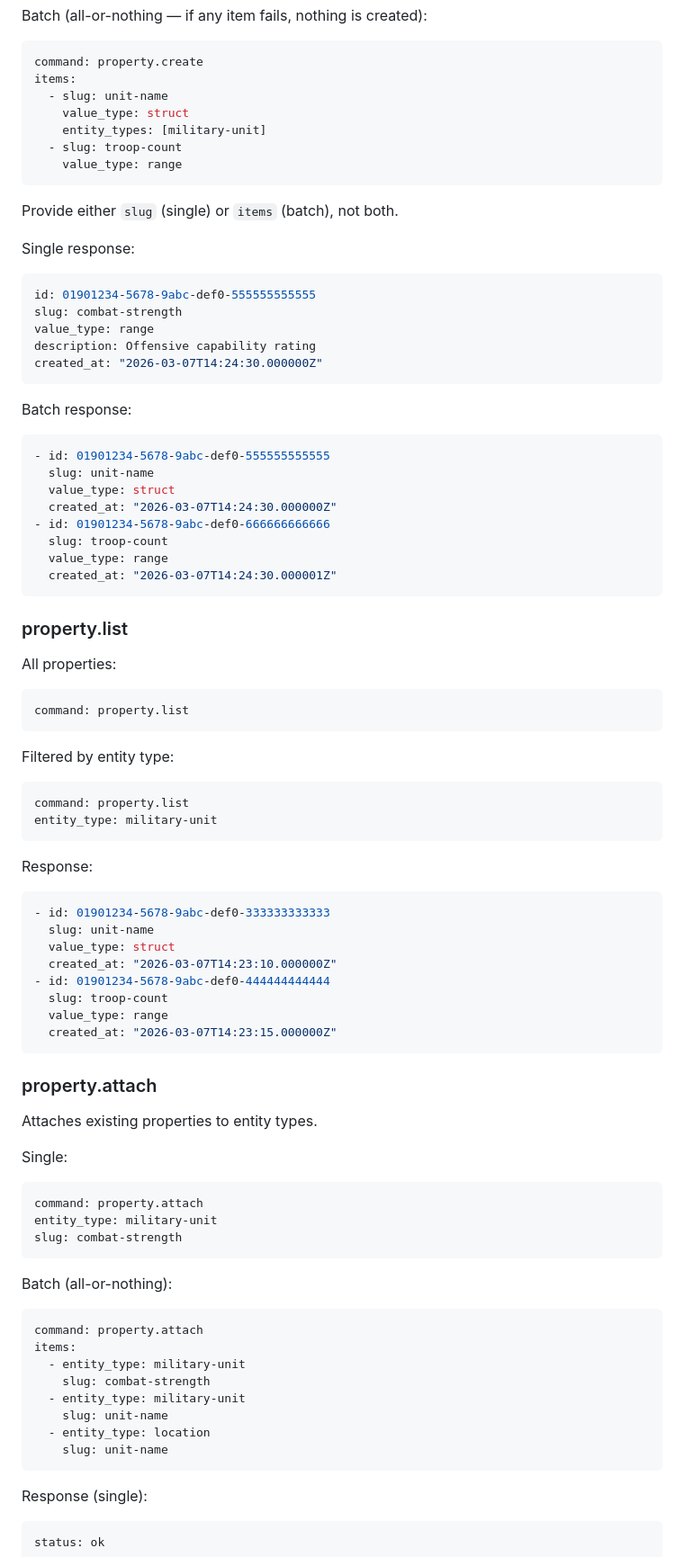
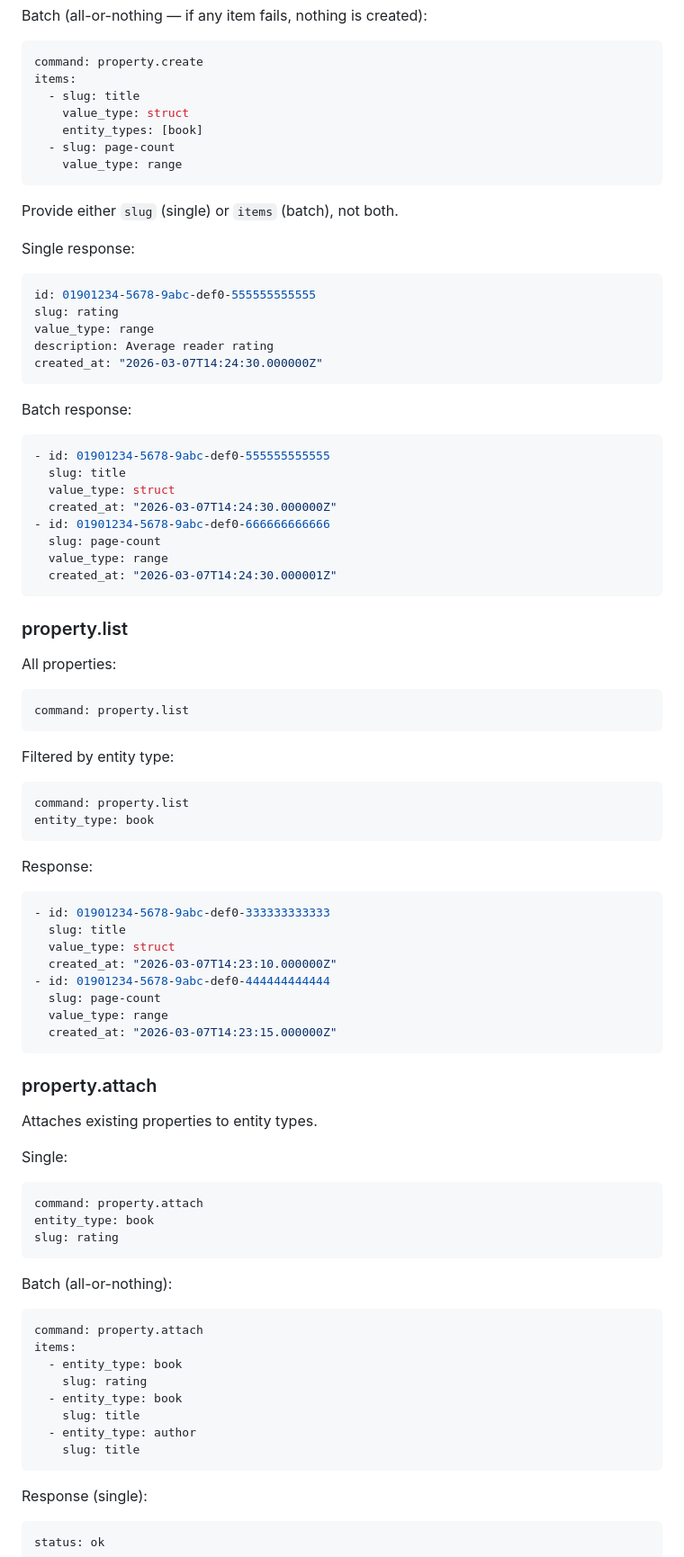
Before and after one commit to waralex/terra-incognita, a Markdown page: product-documents/query-specification.md, the part around one of its changes. Shown at 90% size. Drawn GitHub-style.

````diff
--- a/product-documents/query-specification.md
+++ b/product-documents/query-specification.md
@@ -171,10 +171,10 @@ Batch (all-or-nothing — if any item fails, nothing is created):
 ```yaml
 command: property.create
 items:
-  - slug: unit-name
+  - slug: title
     value_type: struct
-    entity_types: [military-unit]
-  - slug: troop-count
+    entity_types: [book]
+  - slug: page-count
     value_type: range
 ```
 
@@ -184,9 +184,9 @@ Single response:
 
 ```yaml
 id: 01901234-5678-9abc-def0-555555555555
-slug: combat-strength
+slug: rating
 value_type: range
-description: Offensive capability rating
+description: Average reader rating
 created_at: "2026-03-07T14:24:30.000000Z"
 ```
 
@@ -194,11 +194,11 @@ Batch response:
 
 ```yaml
 - id: 01901234-5678-9abc-def0-555555555555
-  slug: unit-name
+  slug: title
   value_type: struct
   created_at: "2026-03-07T14:24:30.000000Z"
 - id: 01901234-5678-9abc-def0-666666666666
-  slug: troop-count
+  slug: page-count
   value_type: range
   created_at: "2026-03-07T14:24:30.000001Z"
 ```
@@ -215,18 +215,18 @@ Filtered by entity type:
 
 ```yaml
 command: property.list
-entity_type: military-unit
+entity_type: book
 ```
 
 Response:
 
 ```yaml
 - id: 01901234-5678-9abc-def0-333333333333
-  slug: unit-name
+  slug: title
   value_type: struct
   created_at: "2026-03-07T14:23:10.000000Z"
 - id: 01901234-5678-9abc-def0-444444444444
-  slug: troop-count
+  slug: page-count
   value_type: range
   created_at: "2026-03-07T14:23:15.000000Z"
 ```
@@ -239,8 +239,8 @@ Single:
 
 ```yaml
 command: property.attach
-entity_type: military-unit
-slug: combat-strength
+entity_type: book
+slug: rating
 ```
 
 Batch (all-or-nothing):
@@ -248,12 +248,12 @@ Batch (all-or-nothing):
 ```yaml
 command: property.attach
 items:
-  - entity_type: military-unit
-    slug: combat-strength
-  - entity_type: military-unit
-    slug: unit-name
-  - entity_type: location
-    slug: unit-name
+  - entity_type: book
+    slug: rating
+  - entity_type: book
+    slug: title
+  - entity_type: author
+    slug: title
 ```
 
 Response (single):
````
Also changed, not shown: other parts of product-documents/query-specification.md (+45 -45 lines), product-documents/terra-cli-and-nvim-plugin.md (+3 -3 lines).
